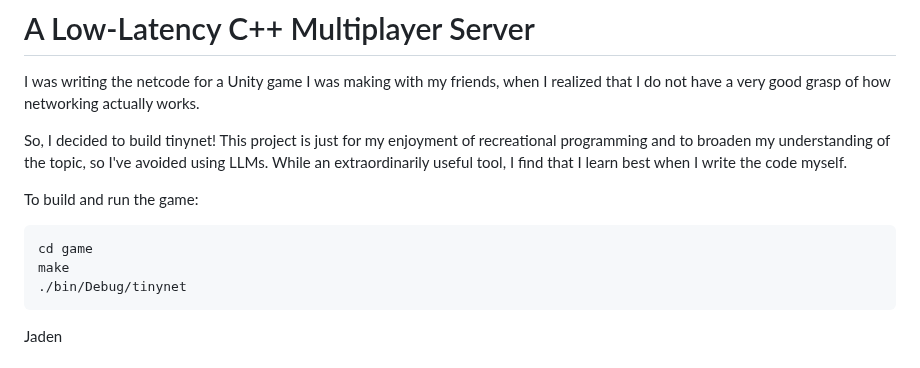
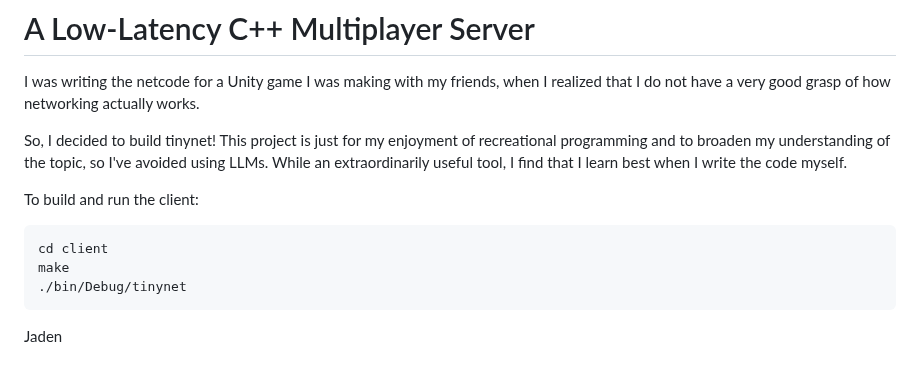
Before and after one commit to jadenbn/tinynet, a Markdown page: README.md, the part around the change. Drawn GitHub-style.

Commit message:
rename game -> client

````diff
--- a/README.md
+++ b/README.md
@@ -4,9 +4,9 @@ I was writing the netcode for a Unity game I was making with my friends, when I
 
 So, I decided to build tinynet! This project is just for my enjoyment of recreational programming and to broaden my understanding of the topic, so I've avoided using LLMs. While an extraordinarily useful tool, I find that I learn best when I write the code myself.
 
-To build and run the game:
+To build and run the client:
 ```bash
-cd game
+cd client
 make
 ./bin/Debug/tinynet
 ```
````
Also changed, not shown: client/resources/github.png (renamed from game/resources/github.png), 11 other files.
